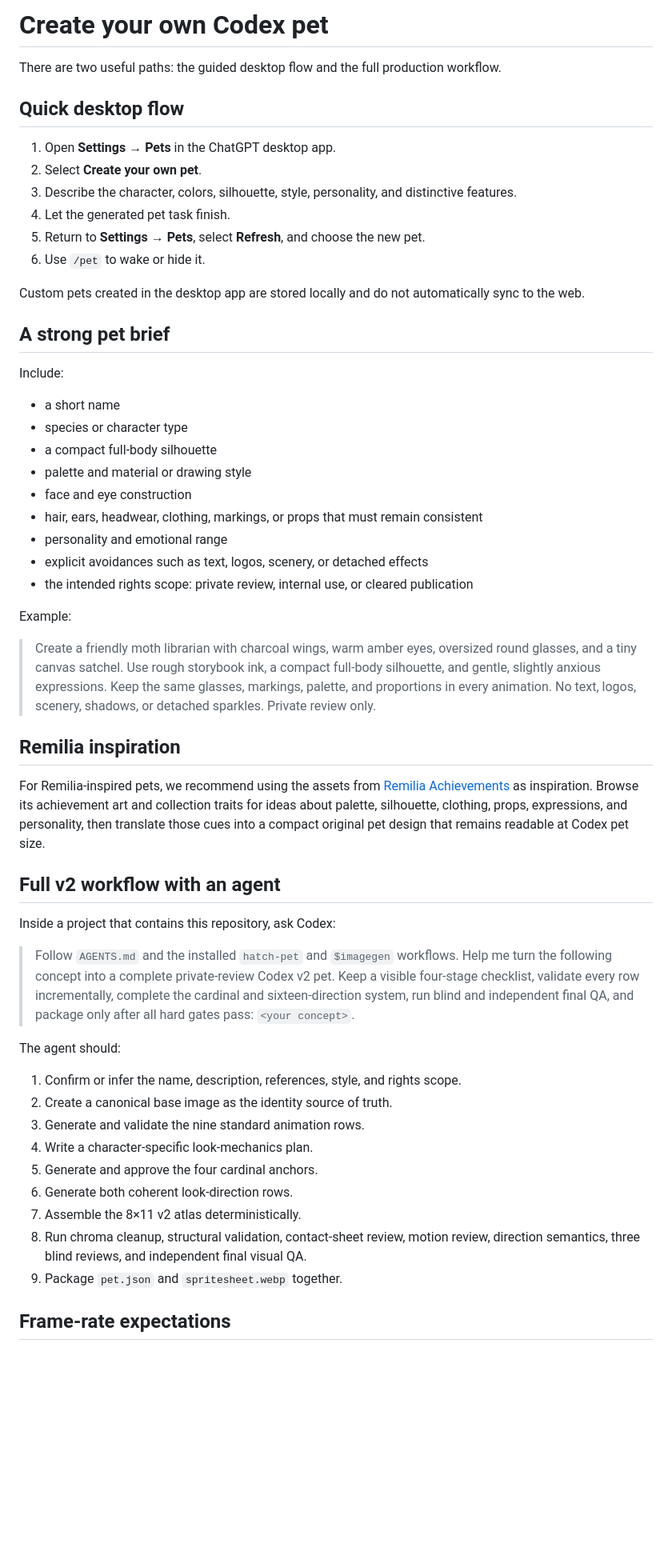
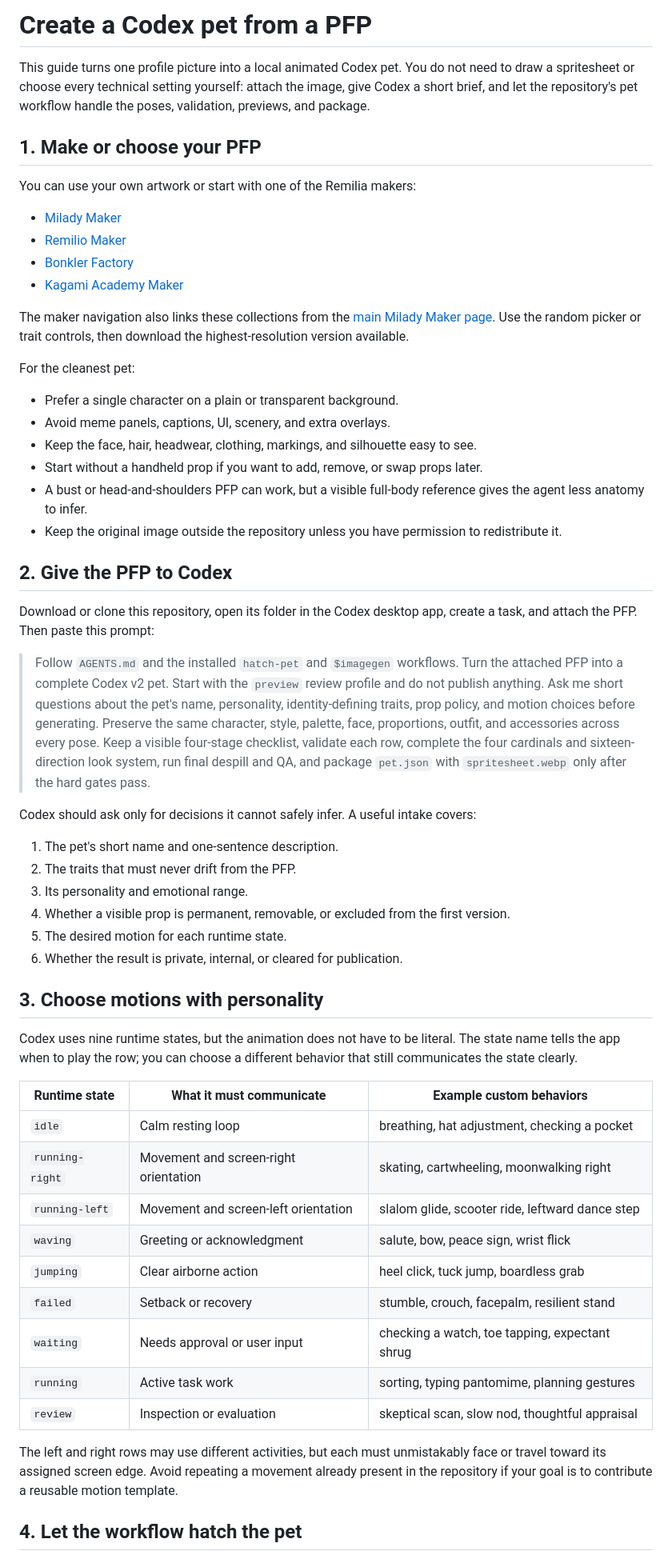
Before and after one commit to bonklek/remilia-pets, a Markdown page: docs/create-your-own-pet.md, the part around one of its changes. Shown at 80% size. GitHub-like rendering; blank space fills up the shorter version.

Commit message:
Add PFP-to-pet user guide (#6)

```diff
--- a/docs/create-your-own-pet.md
+++ b/docs/create-your-own-pet.md
@@ -1,57 +1,59 @@
-# Create your own Codex pet
+# Create a Codex pet from a PFP
 
-There are two useful paths: the guided desktop flow and the full production workflow.
+This guide turns one profile picture into a local animated Codex pet. You do not need to draw a spritesheet or choose every technical setting yourself: attach the image, give Codex a short brief, and let the repository's pet workflow handle the poses, validation, previews, and package.
 
-## Quick desktop flow
+## 1. Make or choose your PFP
 
-1. Open **Settings → Pets** in the ChatGPT desktop app.
-2. Select **Create your own pet**.
-3. Describe the character, colors, silhouette, style, personality, and distinctive features.
-4. Let the generated pet task finish.
-5. Return to **Settings → Pets**, select **Refresh**, and choose the new pet.
-6. Use `/pet` to wake or hide it.
+You can use your own artwork or start with one of the Remilia makers:
 
-Custom pets created in the desktop app are stored locally and do not automatically sync to the web.
+- [Milady Maker](https://maker.remilia.org/milady)
+- [Remilio Maker](https://maker.remilia.org/remilio)
+- [Bonkler Factory](https://maker.remilia.org/bonkler)
+- [Kagami Academy Maker](https://maker.remilia.org/kagami)
 
-## A strong pet brief
+The maker navigation also links these collections from the [main Milady Maker page](https://maker.remilia.org/). Use the random picker or trait controls, then download the highest-resolution version available.
 
-Include:
+For the cleanest pet:
 
-- a short name
-- species or character type
-- a compact full-body silhouette
-- palette and material or drawing style
-- face and eye construction
-- hair, ears, headwear, clothing, markings, or props that must remain consistent
-- personality and emotional range
-- explicit avoidances such as text, logos, scenery, or detached effects
-- the intended rights scope: private review, internal use, or cleared publication
+- Prefer a single character on a plain or transparent background.
+- Avoid meme panels, captions, UI, scenery, and extra overlays.
+- Keep the face, hair, headwear, clothing, markings, and silhouette easy to see.
+- Start without a handheld prop if you want to add, remove, or swap props later.
+- A bust or head-and-shoulders PFP can work, but a visible full-body reference gives the agent less anatomy to infer.
+- Keep the original image outside the repository unless you have permission to redistribute it.
 
-Example:
+## 2. Give the PFP to Codex
 
-> Create a friendly moth librarian with charcoal wings, warm amber eyes, oversized round glasses, and a tiny canvas satchel. Use rough storybook ink, a compact full-body silhouette, and gentle, slightly anxious expressions. Keep the same glasses, markings, palette, and proportions in every animation. No text, logos, scenery, shadows, or detached sparkles. Private review only.
+Download or clone this repository, open its folder in the Codex desktop app, create a task, and attach the PFP. Then paste this prompt:
 
-## Remilia inspiration
+> Follow `AGENTS.md` and the installed `hatch-pet` and `$imagegen` workflows. Turn the attached PFP into a complete Codex v2 pet. Start with the `preview` review profile and do not publish anything. Ask me short questions about the pet's name, personality, identity-defining traits, prop policy, and motion choices before generating. Preserve the same character, style, palette, face, proportions, outfit, and accessories across every pose. Keep a visible four-stage checklist, validate each row, complete the four cardinals and sixteen-direction look system, run final despill and QA, and package `pet.json` with `spritesheet.webp` only after the hard gates pass.
 
-For Remilia-inspired pets, we recommend using the assets from [Remilia Achievements](https://achievements.remilia.org/) as inspiration. Browse its achievement art and collection traits for ideas about palette, silhouette, clothing, props, expressions, and personality, then translate those cues into a compact original pet design that remains readable at Codex pet size.
+Codex should ask only for decisions it cannot safely infer. A useful intake covers:
 
-## Full v2 workflow with an agent
+1. The pet's short name and one-sentence description.
+2. The traits that must never drift from the PFP.
+3. Its personality and emotional range.
+4. Whether a visible prop is permanent, removable, or excluded from the first version.
+5. The desired motion for each runtime state.
+6. Whether the result is private, internal, or cleared for publication.
 
-Inside a project that contains this repository, ask Codex:
+## 3. Choose motions with personality
 
-> Follow `AGENTS.md` and the installed `hatch-pet` and `$imagegen` workflows. Help me turn the following concept into a complete private-review Codex v2 pet. Keep a visible four-stage checklist, validate every row incrementally, complete the cardinal and sixteen-direction system, run blind and independent final QA, and package only after all hard gates pass: `<your concept>`.
+Codex uses nine runtime states, but the animation does not have to be literal. The state name tells the app when to play the row; you can choose a different behavior that still communicates the state clearly.
 
-The agent should:
+| Runtime state | What it must communicate | Example custom behaviors |
+| --- | --- | --- |
+| `idle` | Calm resting loop | breathing, hat adjustment, checking a pocket |
+| `running-right` | Movement and screen-right orientation | skating, cartwheeling, moonwalking right |
+| `running-left` | Movement and screen-left orientation | slalom glide, scooter ride, leftward dance step |
+| `waving` | Greeting or acknowledgment | salute, bow, peace sign, wrist flick |
+| `jumping` | Clear airborne action | heel click, tuck jump, boardless grab |
+| `failed` | Setback or recovery | stumble, crouch, facepalm, resilient stand |
+| `waiting` | Needs approval or user input | checking a watch, toe tapping, expectant shrug |
+| `running` | Active task work | sorting, typing pantomime, planning gestures |
+| `review` | Inspection or evaluation | skeptical scan, slow nod, thoughtful appraisal |
 
-1. Confirm or infer the name, description, references, style, and rights scope.
-2. Create a canonical base image as the identity source of truth.
-3. Generate and validate the nine standard animation rows.
-4. Write a character-specific look-mechanics plan.
-5. Generate and approve the four cardinal anchors.
-6. Generate both coherent look-direction rows.
-7. Assemble the 8×11 v2 atlas deterministically.
-8. Run chroma cleanup, structural validation, contact-sheet review, motion review, direction semantics, three blind reviews, and independent final visual QA.
-9. Package `pet.json` and `spritesheet.webp` together.
+The left and right rows may use different activities, but each must unmistakably face or travel toward its assigned screen edge. Avoid repeating a movement already present in the repository if your goal is to contribute a reusable motion template.
 
-## Frame-rate expectations
+## 4. Let the workflow hatch the pet
 
```
Also changed, not shown: other parts of docs/create-your-own-pet.md (+45 -11 lines), README.md (+10 -1 lines).
